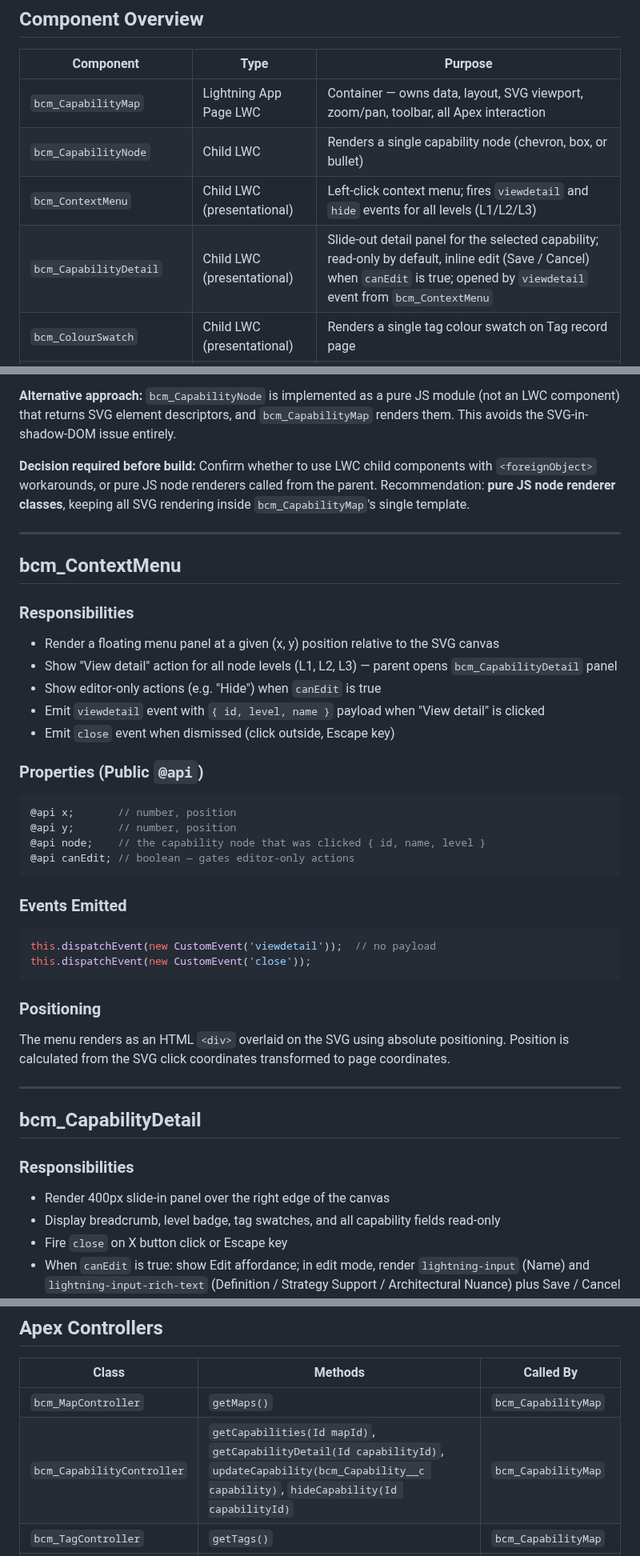
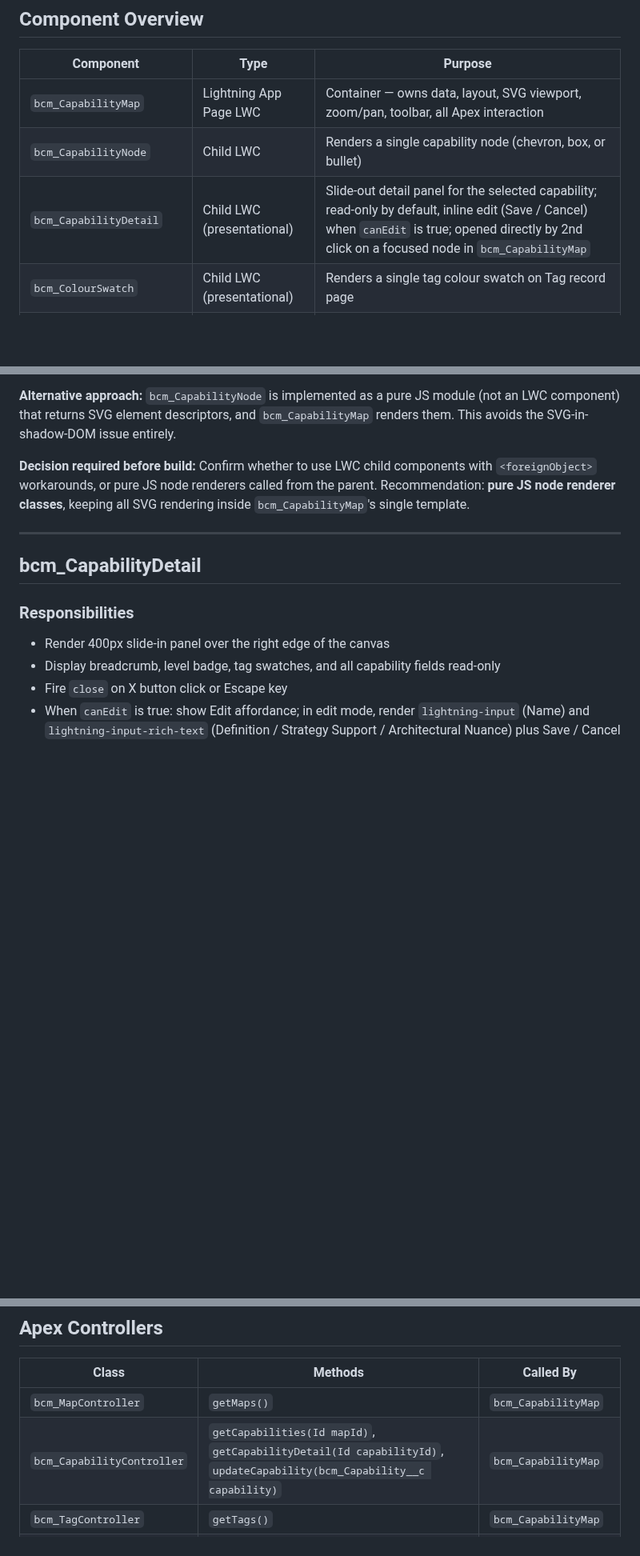
Before and after one commit to deniskrizanovic/sf_businesscapability, a Markdown page: docs/design/05-lwc-architecture.md, 3 parts joined by grey strips. Shown at 80% size. GitHub-like rendering; blank space fills up the shorter version.

Commit message:
docs: scrub bcm_ContextMenu refs from architecture + FP29 narrative (GH #32)
Code review caught stale doc refs after the menu LWC was deleted.
05-lwc-architecture.md: drop bcm_ContextMenu component table row,
section, template snippet, and hideCapability Apex entry.
99-cosmic-function-point-count.md: rewrite FP29 trigger from
"context menu" to "2nd click on focused node".

````diff
--- a/docs/design/05-lwc-architecture.md
+++ b/docs/design/05-lwc-architecture.md
@@ -6,8 +6,7 @@
 |---|---|---|
 | `bcm_CapabilityMap` | Lightning App Page LWC | Container — owns data, layout, SVG viewport, zoom/pan, toolbar, all Apex interaction |
 | `bcm_CapabilityNode` | Child LWC | Renders a single capability node (chevron, box, or bullet) |
-| `bcm_ContextMenu` | Child LWC (presentational) | Left-click context menu; fires `viewdetail` and `hide` events for all levels (L1/L2/L3) |
-| `bcm_CapabilityDetail` | Child LWC (presentational) | Slide-out detail panel for the selected capability; read-only by default, inline edit (Save / Cancel) when `canEdit` is true; opened by `viewdetail` event from `bcm_ContextMenu` |
+| `bcm_CapabilityDetail` | Child LWC (presentational) | Slide-out detail panel for the selected capability; read-only by default, inline edit (Save / Cancel) when `canEdit` is true; opened directly by 2nd click on a focused node in `bcm_CapabilityMap` |
 | `bcm_ColourSwatch` | Child LWC (presentational) | Renders a single tag colour swatch on Tag record page |
 | `bcm_ImportButton` | Quick-action / utility LWC | Launches the JSON import flow from a Map record context |
 | `bcm_VisualisationButton` | Quick-action / utility LWC | Navigates the user to the Visualisation tab |
@@ -190,34 +179,6 @@ The component renders SVG fragments using `<template>` conditionals on `node.lev
 
 ---
 
-## bcm_ContextMenu
-
-### Responsibilities
-- Render a floating menu panel at a given (x, y) position relative to the SVG canvas
-- Show "View detail" action for all node levels (L1, L2, L3) — parent opens `bcm_CapabilityDetail` panel
-- Show editor-only actions (e.g. "Hide") when `canEdit` is true
-- Emit `viewdetail` event with `{ id, level, name }` payload when "View detail" is clicked
-- Emit `close` event when dismissed (click outside, Escape key)
-
-### Properties (Public `@api`)
-```js
-@api x;       // number, position
-@api y;       // number, position
-@api node;    // the capability node that was clicked { id, name, level }
-@api canEdit; // boolean — gates editor-only actions
-```
-
-### Events Emitted
-```js
-this.dispatchEvent(new CustomEvent('viewdetail'));  // no payload
-this.dispatchEvent(new CustomEvent('close'));
-```
-
-### Positioning
-The menu renders as an HTML `<div>` overlaid on the SVG using absolute positioning. Position is calculated from the SVG click coordinates transformed to page coordinates.
-
----
-
 ## bcm_CapabilityDetail
 
 ### Responsibilities
@@ -269,7 +230,7 @@ this.dispatchEvent(new CustomEvent('saved', { detail: { id, name, definition, st
 | Class | Methods | Called By |
 |---|---|---|
 | `bcm_MapController` | `getMaps()` | `bcm_CapabilityMap` |
-| `bcm_CapabilityController` | `getCapabilities(Id mapId)`, `getCapabilityDetail(Id capabilityId)`, `updateCapability(bcm_Capability__c capability)`, `hideCapability(Id capabilityId)` | `bcm_CapabilityMap` |
+| `bcm_CapabilityController` | `getCapabilities(Id mapId)`, `getCapabilityDetail(Id capabilityId)`, `updateCapability(bcm_Capability__c capability)` | `bcm_CapabilityMap` |
 | `bcm_TagController` | `getTags()` | `bcm_CapabilityMap` |
 | `bcm_DragDropController` | `reorderCapabilities(List<Id>)`, `reparentCapability(Id, Id, List<Id>, List<Id>)` | `bcm_CapabilityMap` |
 | `bcm_ImportController` | `importCapabilities(String json)` | `bcm_ImportButton` (Import flow) |
````
Also changed, not shown: other parts of docs/design/05-lwc-architecture.md (+0 -10 lines), docs/design/99-cosmic-function-point-count.md (+3 -3 lines).
